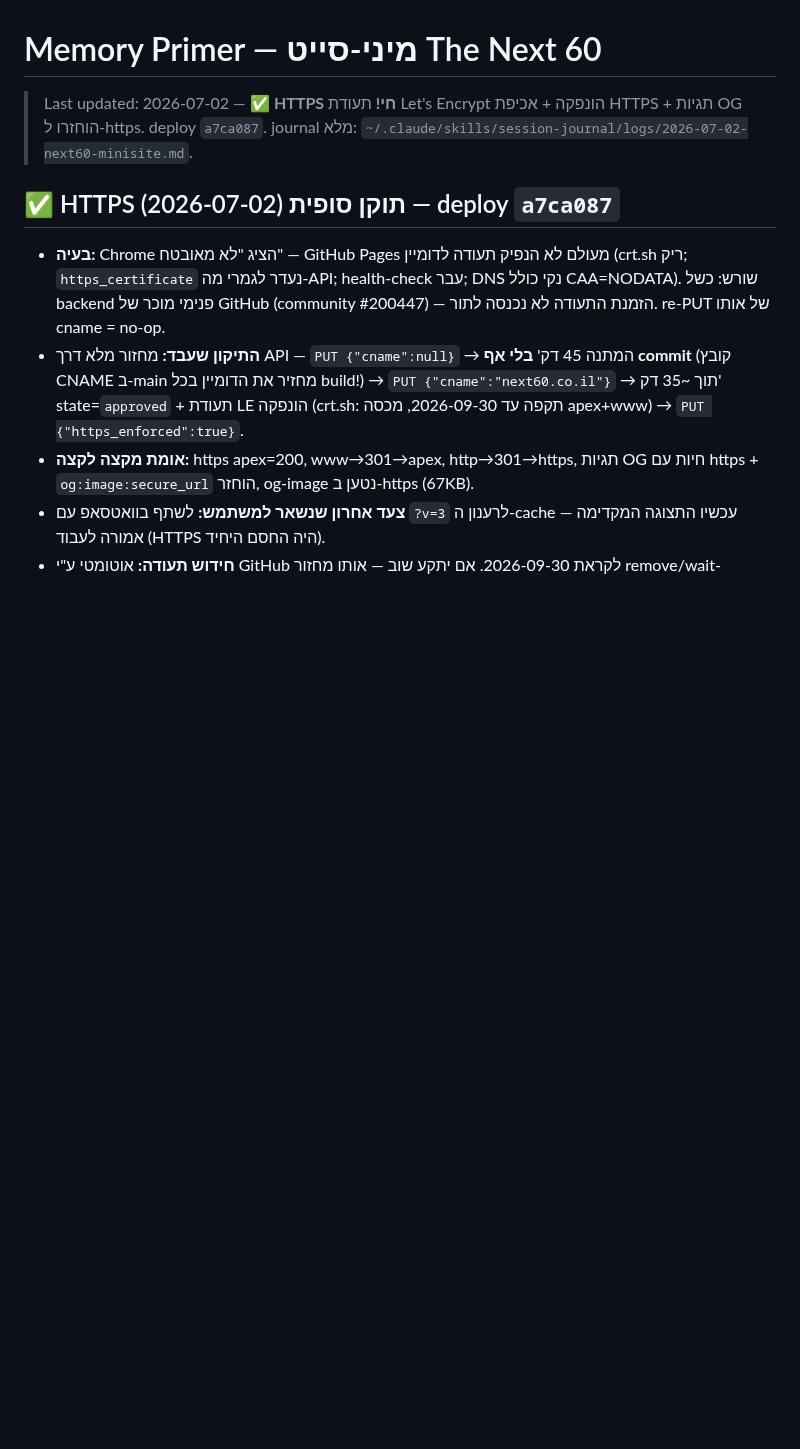
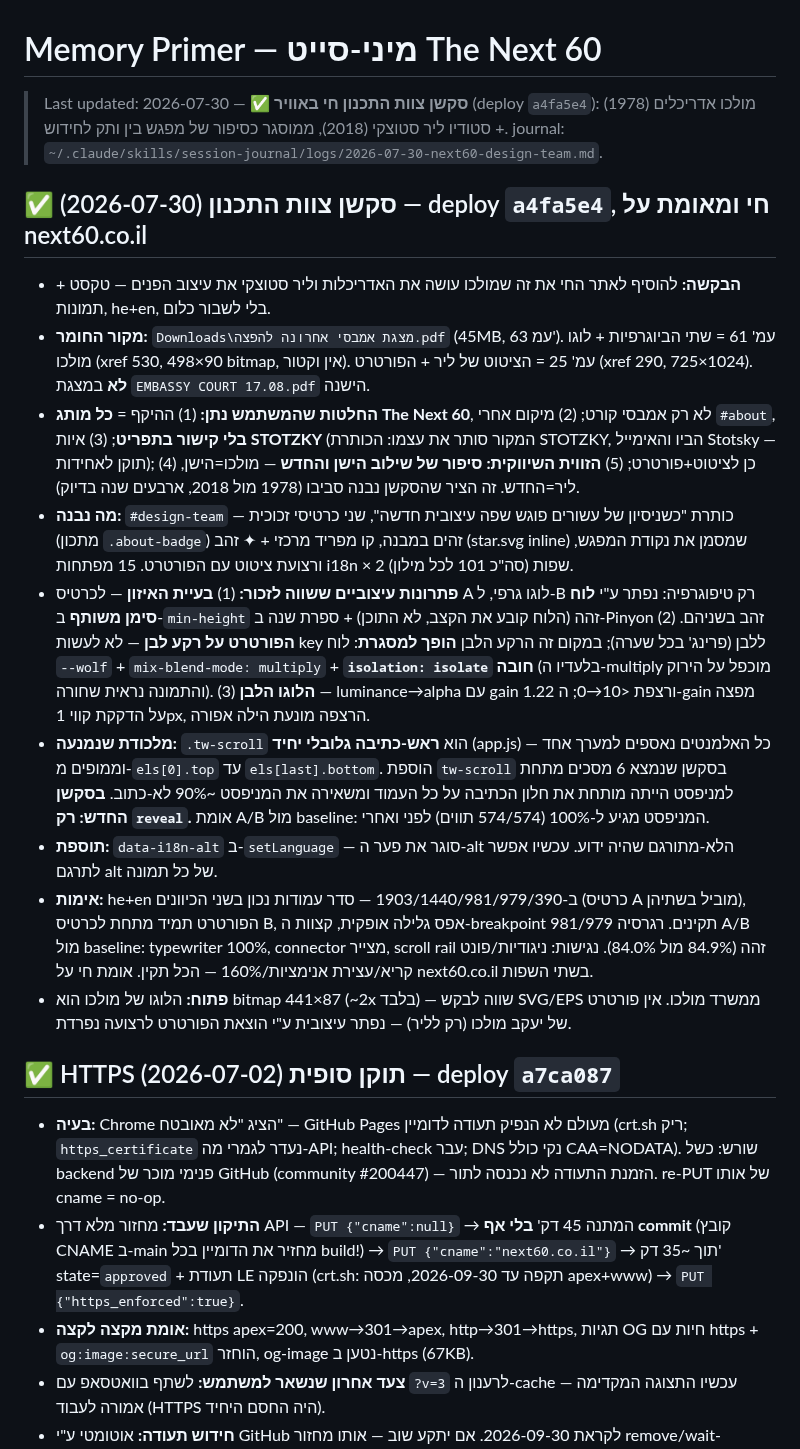
Before and after one commit to hiyabh/next60-minisite, a Markdown page: docs/memory/primer.md, the part around the change. GitHub-like rendering; blank space fills up the shorter version.

Commit message:
docs: update memory primer for the design-team session
Co-Authored-By: Claude Opus 5 (1M context) <noreply@anthropic.com>

```diff
--- a/docs/memory/primer.md
+++ b/docs/memory/primer.md
@@ -1,6 +1,17 @@
 # Memory Primer — מיני-סייט The Next 60
 
-> Last updated: 2026-07-02 — ✅ **HTTPS חי!** תעודת Let's Encrypt הונפקה + אכיפת HTTPS + תגיות OG הוחזרו ל-https. deploy `a7ca087`. journal מלא: `~/.claude/skills/session-journal/logs/2026-07-02-next60-minisite.md`.
+> Last updated: 2026-07-30 — ✅ **סקשן צוות התכנון חי באוויר** (deploy `a4fa5e4`): מולכו אדריכלים (1978) + סטודיו ליר סטוצקי (2018), ממוסגר כסיפור של מפגש בין ותק לחידוש. journal: `~/.claude/skills/session-journal/logs/2026-07-30-next60-design-team.md`.
+
+## ✅ סקשן צוות התכנון (2026-07-30) — deploy `a4fa5e4`, חי ומאומת על next60.co.il
+- **הבקשה:** להוסיף לאתר החי את זה שמולכו עושה את האדריכלות וליר סטוצקי את עיצוב הפנים — טקסט + תמונות, he+en, בלי לשבור כלום.
+- **מקור החומר:** `Downloads\מצגת אמבסי אחרונה להפצה.pdf` (45MB, 63 עמ'). עמ' 61 = שתי הביוגרפיות + לוגו מולכו (xref 530, 498×90 bitmap, אין וקטור). עמ' 25 = הציטוט של ליר + הפורטרט (xref 290, 725×1024). **לא** במצגת `EMBASSY COURT 17.08.pdf` הישנה.
+- **החלטות שהמשתמש נתן:** (1) ההיקף = **כל מותג The Next 60**, לא רק אמבסי קורט; (2) מיקום אחרי `#about`, **בלי קישור בתפריט**; (3) איות **STOTZKY** (המקור סותר את עצמו: הכותרת STOTZKY, הביו והאימייל Stotsky — תוקן לאחידות); (4) כן לציטוט+פורטרט; (5) **הזווית השיווקית: סיפור של שילוב הישן והחדש** — מולכו=הישן, ליר=החדש. זה הציר שהסקשן נבנה סביבו (1978 מול 2018, ארבעים שנה בדיוק).
+- **מה נבנה:** `#design-team` — כותרת "כשניסיון של עשורים פוגש שפה עיצובית חדשה", שני כרטיסי זכוכית (מתכון `.about-badge`) זהים במבנה, קו מפריד מרכזי + ✦ זהב (star.svg inline) שמסמן את נקודת המפגש, ורצועת ציטוט עם הפורטרט. 15 מפתחות i18n × 2 שפות (סה"כ 101 לכל מילון).
+- **פתרונות עיצוביים ששווה לזכור:** (1) **בעיית האיזון** — לכרטיס A לוגו גרפי, ל-B רק טיפוגרפיה: נפתר ע"י **לוח סימן משותף** ב-`min-height` זהה (הלוח קובע את הקצב, לא התוכן) + ספרת שנה ב-Pinyon זהב בשניהם. (2) **הפורטרט על רקע לבן** — לא לעשות key ללבן (פרינג' בכל שערה); במקום זה הרקע הלבן **הופך למסגרת**: לוח `--wolf` + `mix-blend-mode: multiply` + **`isolation: isolate` חובה** (בלעדיו ה-multiply מוכפל על הירוק והתמונה נראית שחורה). (3) **הלוגו הלבן** — luminance→alpha עם gain 1.22 ורצפת <10→0; ה-gain מפצה על הדקקת קווי 1px, הרצפה מונעת הילה אפורה.
+- **מלכודת שנמנעה:** `.tw-scroll` הוא **ראש-כתיבה גלובלי יחיד** (app.js) — כל האלמנטים נאספים למערך אחד וממופים מ-`els[0].top` עד `els[last].bottom`. הוספת `tw-scroll` בסקשן שנמצא 6 מסכים מתחת למניפסט הייתה מותחת את חלון הכתיבה על כל העמוד ומשאירה את המניפסט ~90% לא-כתוב. **בסקשן החדש: רק `reveal`.** אומת A/B מול baseline: המניפסט מגיע ל-100% (574/574 תווים) לפני ואחרי.
+- **תוספת:** `data-i18n-alt` ב-`setLanguage` — סוגר את פער ה-alt הלא-מתורגם שהיה ידוע. עכשיו אפשר לתרגם alt של כל תמונה.
+- **אימות:** he+en ב-1903/1440/981/979/390 — סדר עמודות נכון בשני הכיוונים (כרטיס A מוביל בשתיהן), הפורטרט תמיד מתחת לכרטיס B, אפס גלילה אופקית, קצוות ה-breakpoint 981/979 תקינים. רגרסיה A/B מול baseline: typewriter 100%, connector מצייר, scroll rail זהה (84.9% מול 84.0%). נגישות: ניגודיות/פונט קריא/עצירת אנימציות/160% — הכל תקין. אומת חי על next60.co.il בשתי השפות.
+- **פתוח:** הלוגו של מולכו הוא bitmap 441×87 (~2x בלבד) — שווה לבקש SVG/EPS ממשרד מולכו. אין פורטרט של יעקב מולכו (רק לליר) — נפתר עיצובית ע"י הוצאת הפורטרט לרצועה נפרדת.
 
 ## ✅ HTTPS תוקן סופית (2026-07-02) — deploy `a7ca087`
 - **בעיה:** Chrome הציג "לא מאובטח" — GitHub Pages מעולם לא הנפיק תעודה לדומיין (crt.sh ריק; `https_certificate` נעדר לגמרי מה-API; health-check עבר; DNS נקי כולל CAA=NODATA). שורש: כשל backend פנימי מוכר של GitHub (community #200447) — הזמנת התעודה לא נכנסה לתור. re-PUT של אותו cname = no-op.
```
